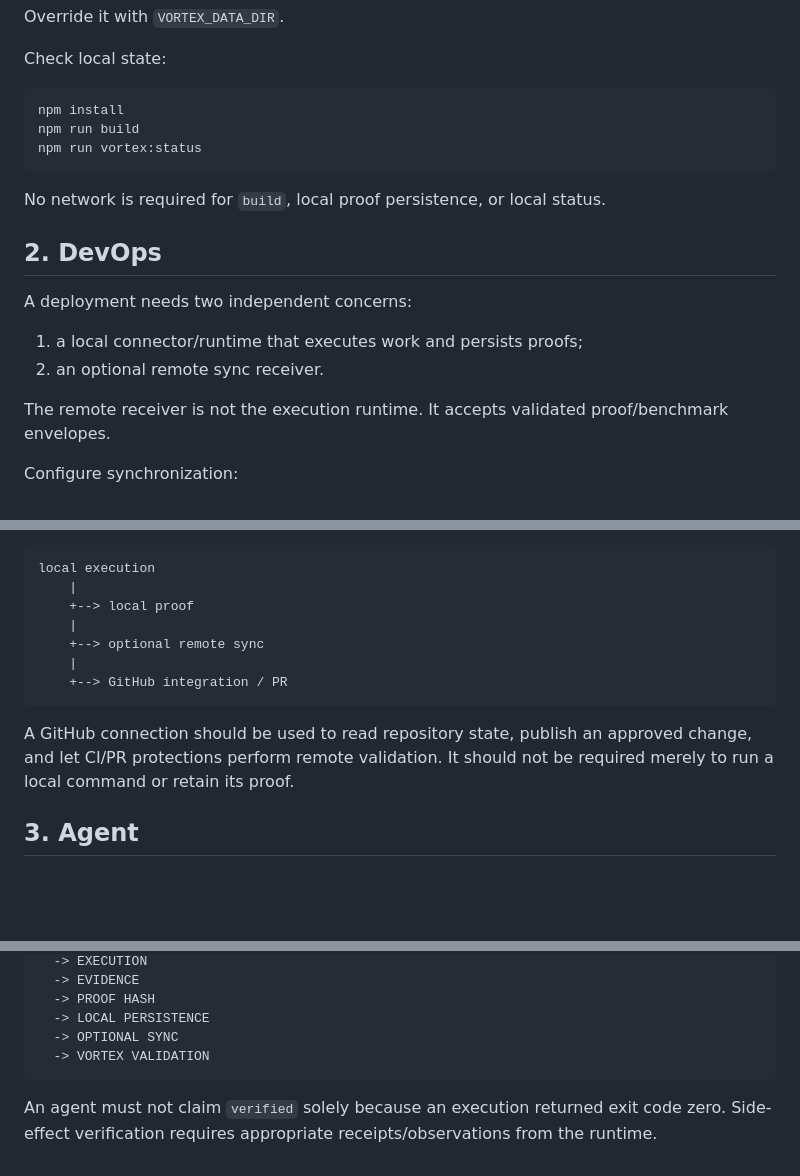
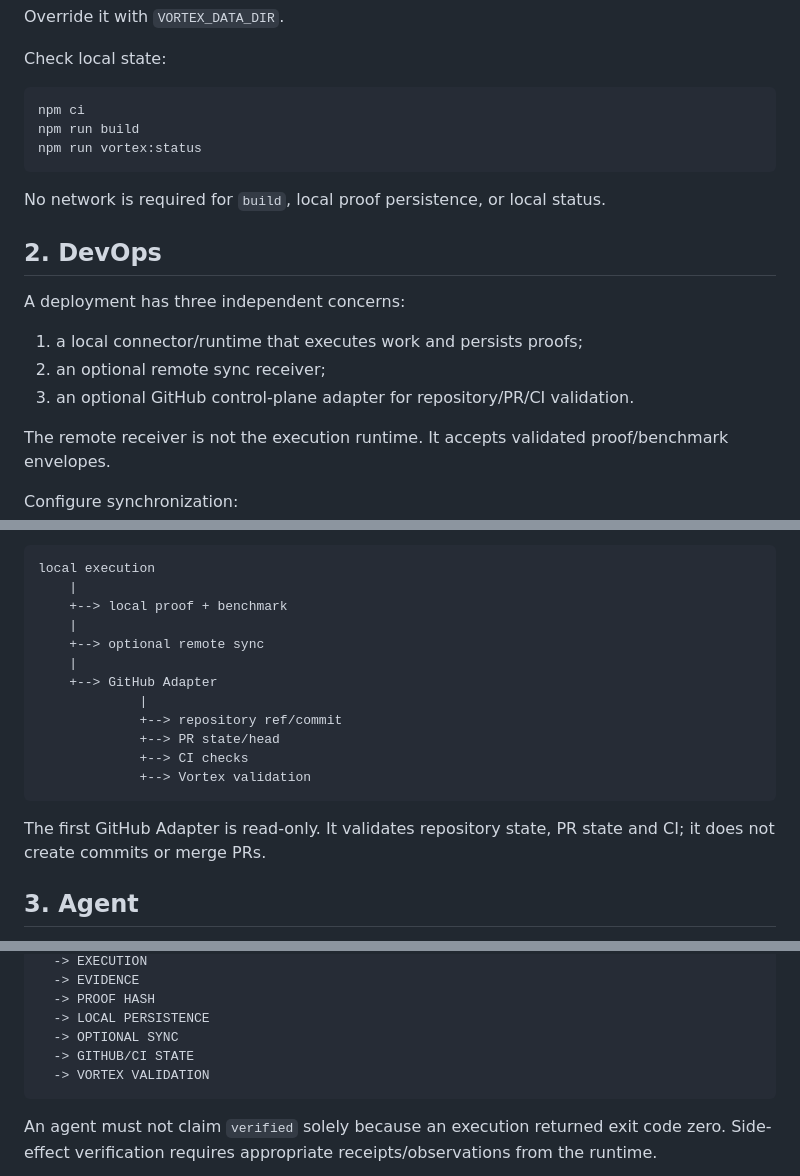
Before and after one commit to scoobiii/vortex, a Markdown page: docs/ONBOARDING.md, 3 parts joined by grey strips. GitHub-like rendering; blank space fills up the shorter version.

````diff
--- a/docs/ONBOARDING.md
+++ b/docs/ONBOARDING.md
@@ -37,7 +37,7 @@ Override it with `VORTEX_DATA_DIR`.
 Check local state:
 
 ```bash
-npm install
+npm ci
 npm run build
 npm run vortex:status
 ```
@@ -46,10 +46,11 @@ No network is required for `build`, local proof persistence, or local status.
 
 ## 2. DevOps
 
-A deployment needs two independent concerns:
+A deployment has three independent concerns:
 
 1. a local connector/runtime that executes work and persists proofs;
-2. an optional remote sync receiver.
+2. an optional remote sync receiver;
+3. an optional GitHub control-plane adapter for repository/PR/CI validation.
 
 The remote receiver is not the execution runtime. It accepts validated proof/benchmark envelopes.
 
@@ -69,14 +70,19 @@ For GitHub-backed projects, keep GitHub as the repository/PR control plane rathe
 ```text
 local execution
     |
-    +--> local proof
+    +--> local proof + benchmark
     |
     +--> optional remote sync
     |
-    +--> GitHub integration / PR
+    +--> GitHub Adapter
+             |
+             +--> repository ref/commit
+             +--> PR state/head
+             +--> CI checks
+             +--> Vortex validation
 ```
 
-A GitHub connection should be used to read repository state, publish an approved change, and let CI/PR protections perform remote validation. It should not be required merely to run a local command or retain its proof.
+The first GitHub Adapter is read-only. It validates repository state, PR state and CI; it does not create commits or merge PRs.
 
 ## 3. Agent
 
@@ -94,6 +100,7 @@ IDENTITY
   -> PROOF HASH
   -> LOCAL PERSISTENCE
   -> OPTIONAL SYNC
+  -> GITHUB/CI STATE
   -> VORTEX VALIDATION
 ```
 
````
Also changed, not shown: other parts of docs/ONBOARDING.md (+38 -17 lines).
